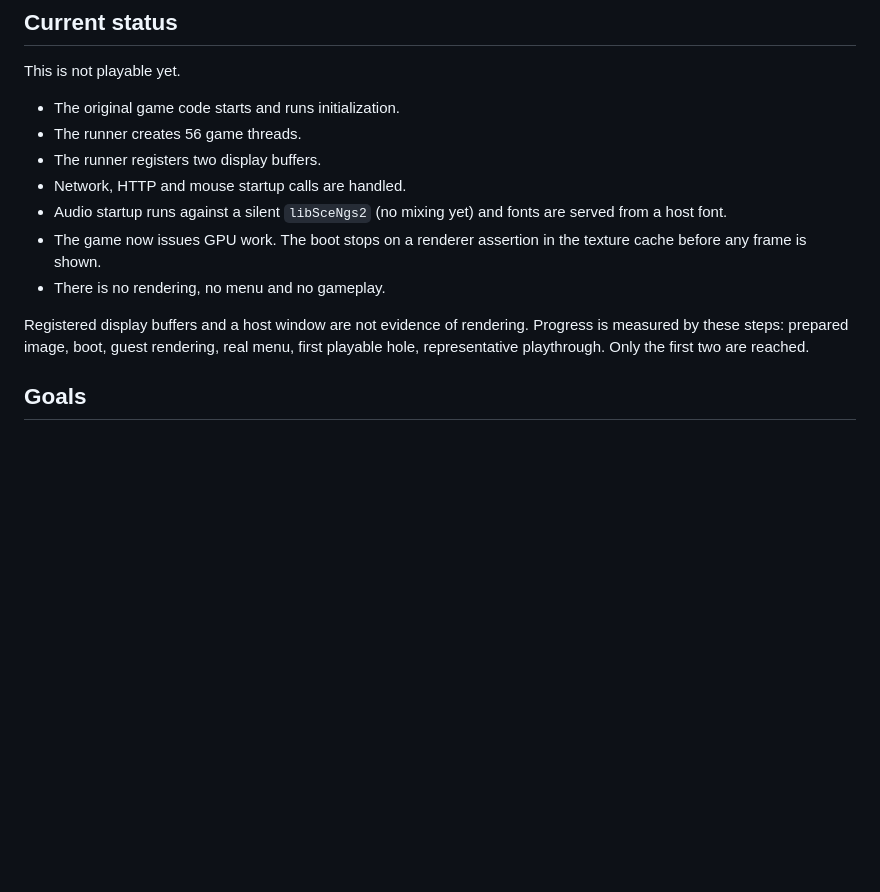
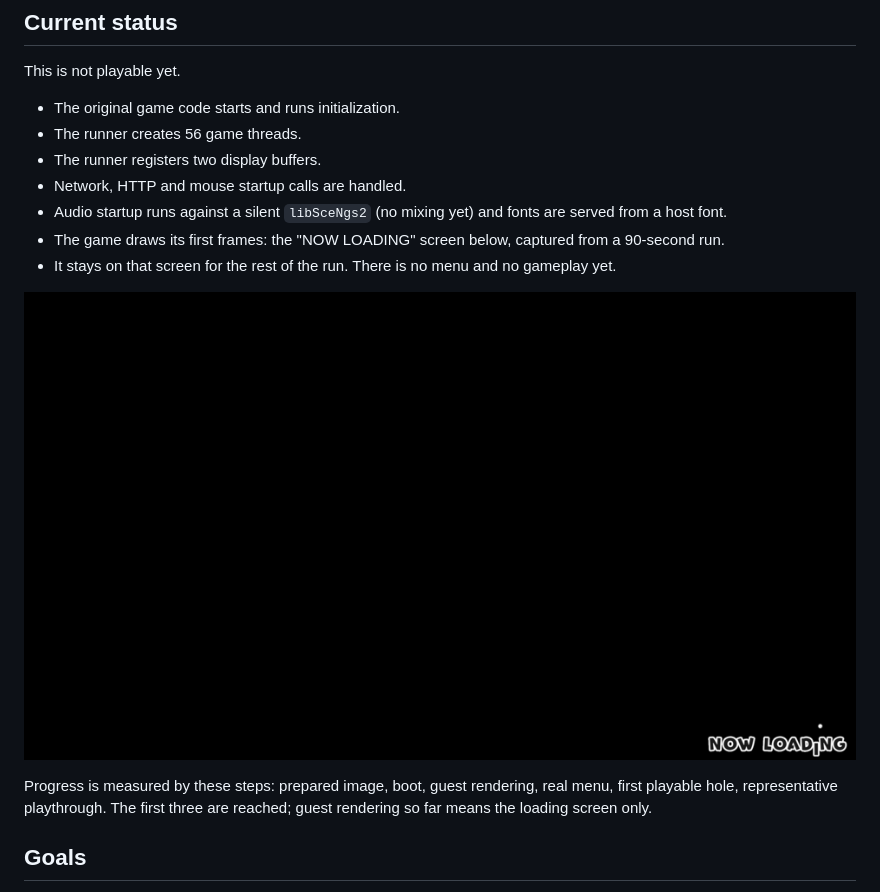
Before and after one commit to finalpantasy/everybodys-golf-ps4-pc-port, a Markdown page: README.md, the part around the change. Rendered like a GitHub page; pictures changed too: docs/media/2026-11-17-first-frame-now-loading.png (added); blank space fills up the shorter version.

Commit message:
First guest frames: the game draws its NOW LOADING screen
Adds the screenshot, the shared mailbox for the second agent and the updated
state.

Co-Authored-By: Claude Fable 5.2 <noreply@anthropic.com>

```diff
--- a/README.md
+++ b/README.md
@@ -15,10 +15,12 @@ This is not playable yet.
 - The runner registers two display buffers.
 - Network, HTTP and mouse startup calls are handled.
 - Audio startup runs against a silent `libSceNgs2` (no mixing yet) and fonts are served from a host font.
-- The game now issues GPU work. The boot stops on a renderer assertion in the texture cache before any frame is shown.
-- There is no rendering, no menu and no gameplay.
+- The game draws its first frames: the "NOW LOADING" screen below, captured from a 90-second run.
+- It stays on that screen for the rest of the run. There is no menu and no gameplay yet.
 
-Registered display buffers and a host window are not evidence of rendering. Progress is measured by these steps: prepared image, boot, guest rendering, real menu, first playable hole, representative playthrough. Only the first two are reached.
+![The game's own NOW LOADING screen, drawn by the port](docs/media/2026-11-17-first-frame-now-loading.png)
+
+Progress is measured by these steps: prepared image, boot, guest rendering, real menu, first playable hole, representative playthrough. The first three are reached; guest rendering so far means the loading screen only.
 
 ## Goals
 
```
Also changed, not shown: docs/CODEX_GOAL.md (+6 -2 lines), docs/MAILBOX.md (added, +10 -0 lines), docs/STATE.md (+10 -10 lines).
